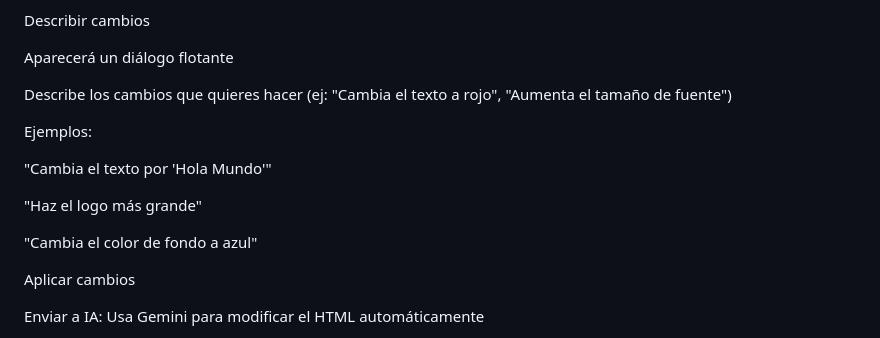
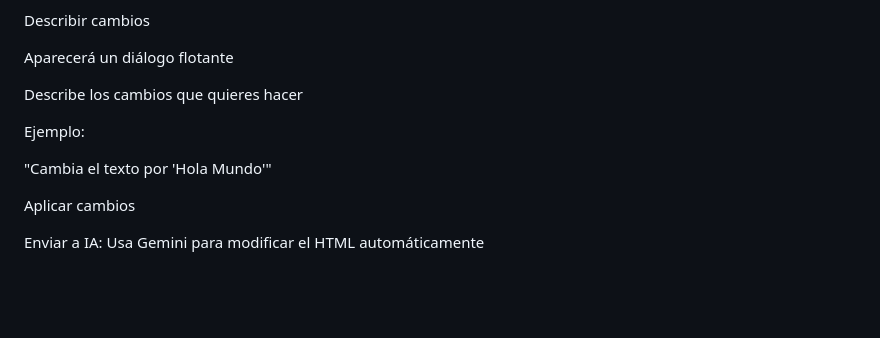
Before and after one commit to HaroPardo/chrome-AI-API, a Markdown page: README.md, the part around the change. GitHub-like rendering; blank space fills up the shorter version.

```diff
--- a/README.md
+++ b/README.md
@@ -79,15 +79,11 @@ Describir cambios
 
 Aparecerá un diálogo flotante
 
-Describe los cambios que quieres hacer (ej: "Cambia el texto a rojo", "Aumenta el tamaño de fuente")
+Describe los cambios que quieres hacer
 
-Ejemplos:
+Ejemplo:
 
 "Cambia el texto por 'Hola Mundo'"
-
-"Haz el logo más grande"
-
-"Cambia el color de fondo a azul"
 
 Aplicar cambios
 
```
